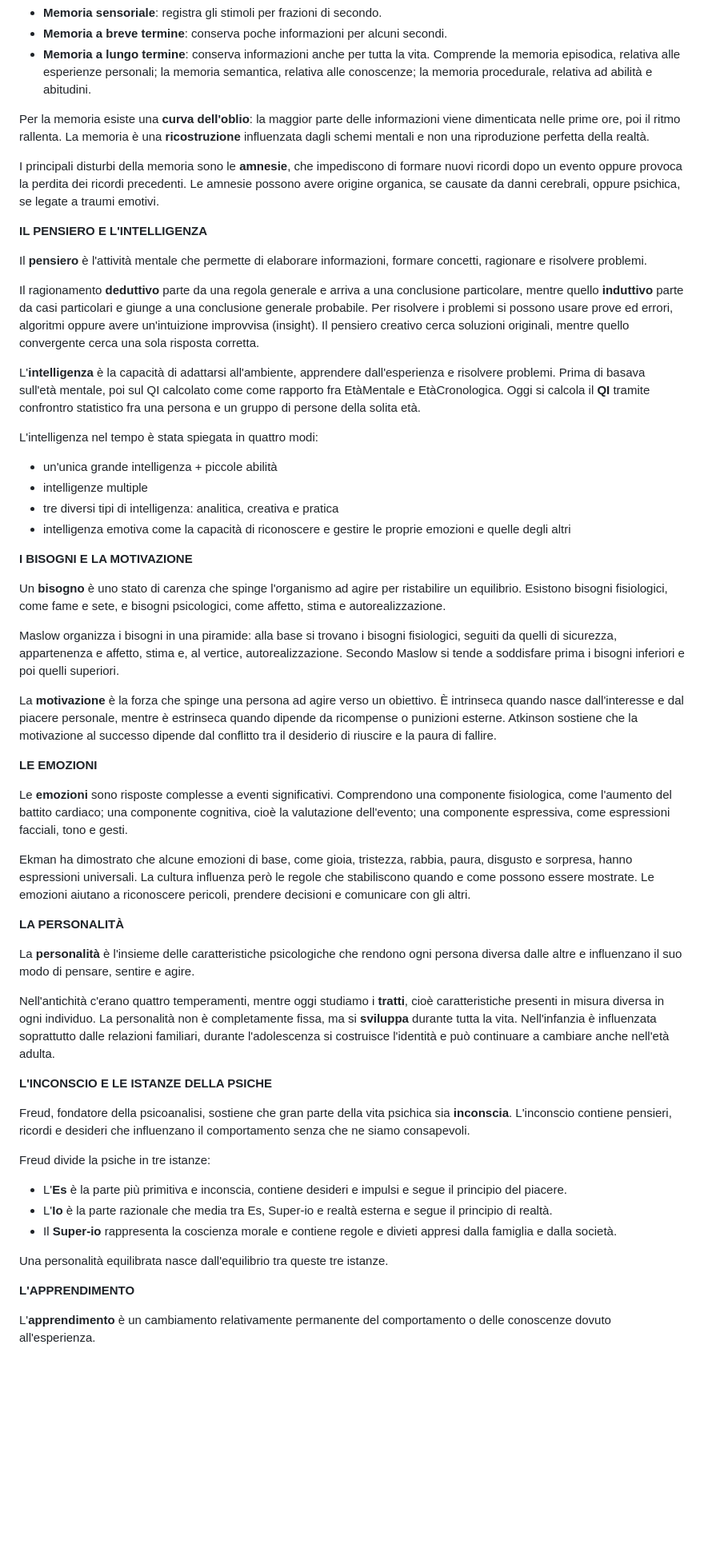
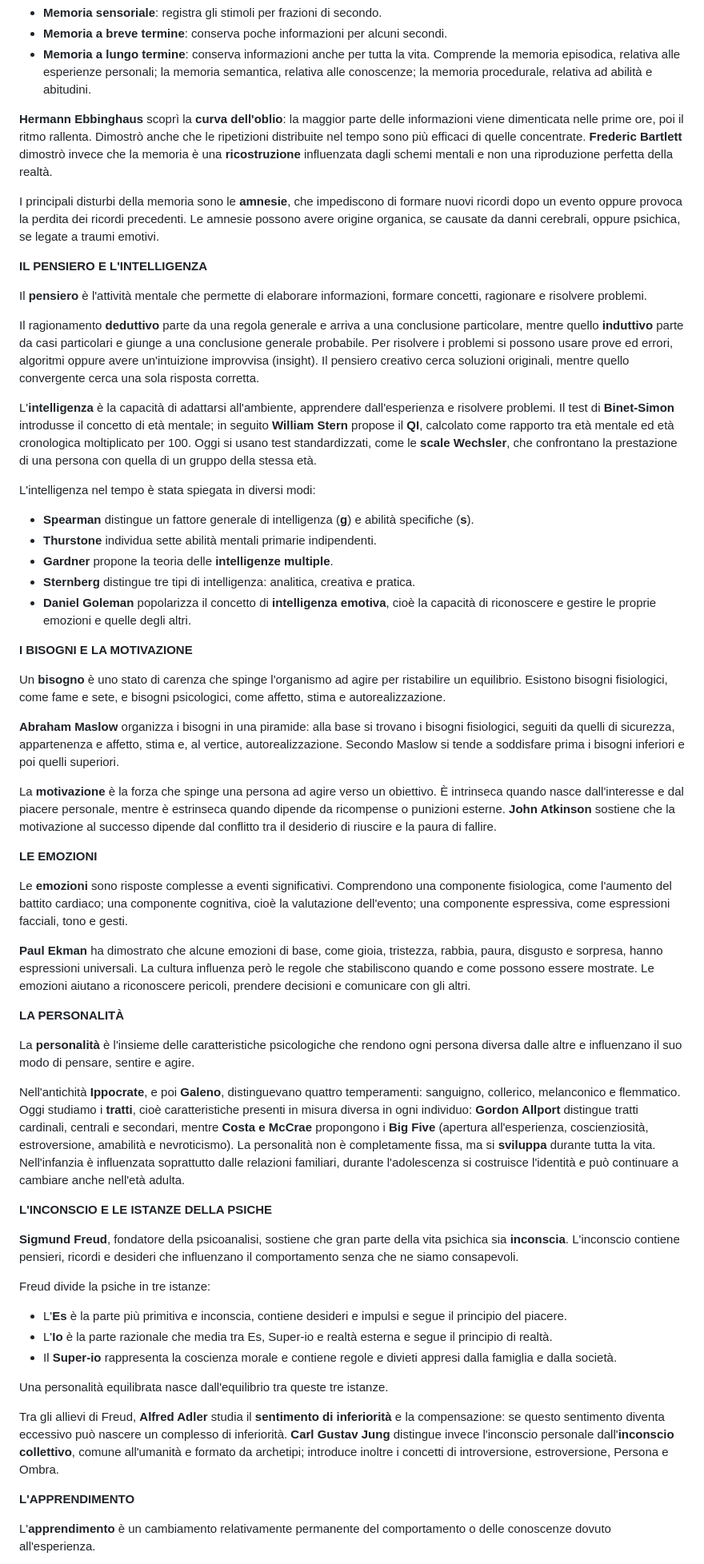
Before and after one commit to Emyleaf/fastripasso, a Markdown page: Riassunto finale Scienze umane.md, the part around one of its changes. Shown at 80% size. GitHub-like rendering; blank space fills up the shorter version.

```diff
--- a/Riassunto finale Scienze umane.md
+++ b/Riassunto finale Scienze umane.md
@@ -38,7 +38,7 @@ La memoria si distingue in:
 - **Memoria a breve termine**: conserva poche informazioni per alcuni secondi.
 - **Memoria a lungo termine**: conserva informazioni anche per tutta la vita. Comprende la memoria episodica, relativa alle esperienze personali; la memoria semantica, relativa alle conoscenze; la memoria procedurale, relativa ad abilità e abitudini.
 
-Per la memoria esiste una **curva dell'oblio**: la maggior parte delle informazioni viene dimenticata nelle prime ore, poi il ritmo rallenta. La memoria è una **ricostruzione** influenzata dagli schemi mentali e non una riproduzione perfetta della realtà.
+**Hermann Ebbinghaus** scoprì la **curva dell'oblio**: la maggior parte delle informazioni viene dimenticata nelle prime ore, poi il ritmo rallenta. Dimostrò anche che le ripetizioni distribuite nel tempo sono più efficaci di quelle concentrate. **Frederic Bartlett** dimostrò invece che la memoria è una **ricostruzione** influenzata dagli schemi mentali e non una riproduzione perfetta della realtà.
 
 I principali disturbi della memoria sono le **amnesie**, che impediscono di formare nuovi ricordi dopo un evento oppure provoca la perdita dei ricordi precedenti. Le amnesie possono avere origine organica, se causate da danni cerebrali, oppure psichica, se legate a traumi emotivi.
 
@@ -48,37 +48,38 @@ Il **pensiero** è l'attività mentale che permette di elaborare informazioni, f
 
 Il ragionamento **deduttivo** parte da una regola generale e arriva a una conclusione particolare, mentre quello **induttivo** parte da casi particolari e giunge a una conclusione generale probabile. Per risolvere i problemi si possono usare prove ed errori, algoritmi oppure avere un'intuizione improvvisa (insight). Il pensiero creativo cerca soluzioni originali, mentre quello convergente cerca una sola risposta corretta.
 
-L'**intelligenza** è la capacità di adattarsi all'ambiente, apprendere dall'esperienza e risolvere problemi. Prima di basava sull'età mentale, poi sul QI calcolato come come rapporto fra EtàMentale e EtàCronologica. Oggi si calcola il **QI** tramite confrontro statistico fra una persona e un gruppo di persone della solita età.
+L'**intelligenza** è la capacità di adattarsi all'ambiente, apprendere dall'esperienza e risolvere problemi. Il test di **Binet-Simon** introdusse il concetto di età mentale; in seguito **William Stern** propose il **QI**, calcolato come rapporto tra età mentale ed età cronologica moltiplicato per 100. Oggi si usano test standardizzati, come le **scale Wechsler**, che confrontano la prestazione di una persona con quella di un gruppo della stessa età.
 
-L'intelligenza nel tempo è stata spiegata in quattro modi:
-- un'unica grande intelligenza + piccole abilità
-- intelligenze multiple
-- tre diversi tipi di intelligenza: analitica, creativa e pratica
-- intelligenza emotiva come la capacità di riconoscere e gestire le proprie emozioni e quelle degli altri
+L'intelligenza nel tempo è stata spiegata in diversi modi:
+- **Spearman** distingue un fattore generale di intelligenza (**g**) e abilità specifiche (**s**).
+- **Thurstone** individua sette abilità mentali primarie indipendenti.
+- **Gardner** propone la teoria delle **intelligenze multiple**.
+- **Sternberg** distingue tre tipi di intelligenza: analitica, creativa e pratica.
+- **Daniel Goleman** popolarizza il concetto di **intelligenza emotiva**, cioè la capacità di riconoscere e gestire le proprie emozioni e quelle degli altri.
 
 **I BISOGNI E LA MOTIVAZIONE**
 
 Un **bisogno** è uno stato di carenza che spinge l'organismo ad agire per ristabilire un equilibrio. Esistono bisogni fisiologici, come fame e sete, e bisogni psicologici, come affetto, stima e autorealizzazione.
 
-Maslow organizza i bisogni in una piramide: alla base si trovano i bisogni fisiologici, seguiti da quelli di sicurezza, appartenenza e affetto, stima e, al vertice, autorealizzazione. Secondo Maslow si tende a soddisfare prima i bisogni inferiori e poi quelli superiori.
+**Abraham Maslow** organizza i bisogni in una piramide: alla base si trovano i bisogni fisiologici, seguiti da quelli di sicurezza, appartenenza e affetto, stima e, al vertice, autorealizzazione. Secondo Maslow si tende a soddisfare prima i bisogni inferiori e poi quelli superiori.
 
-La **motivazione** è la forza che spinge una persona ad agire verso un obiettivo. È intrinseca quando nasce dall'interesse e dal piacere personale, mentre è estrinseca quando dipende da ricompense o punizioni esterne. Atkinson sostiene che la motivazione al successo dipende dal conflitto tra il desiderio di riuscire e la paura di fallire.
+La **motivazione** è la forza che spinge una persona ad agire verso un obiettivo. È intrinseca quando nasce dall'interesse e dal piacere personale, mentre è estrinseca quando dipende da ricompense o punizioni esterne. **John Atkinson** sostiene che la motivazione al successo dipende dal conflitto tra il desiderio di riuscire e la paura di fallire.
 
 **LE EMOZIONI**
 
 Le **emozioni** sono risposte complesse a eventi significativi. Comprendono una componente fisiologica, come l'aumento del battito cardiaco; una componente cognitiva, cioè la valutazione dell'evento; una componente espressiva, come espressioni facciali, tono e gesti.
 
-Ekman ha dimostrato che alcune emozioni di base, come gioia, tristezza, rabbia, paura, disgusto e sorpresa, hanno espressioni universali. La cultura influenza però le regole che stabiliscono quando e come possono essere mostrate. Le emozioni aiutano a riconoscere pericoli, prendere decisioni e comunicare con gli altri.
+**Paul Ekman** ha dimostrato che alcune emozioni di base, come gioia, tristezza, rabbia, paura, disgusto e sorpresa, hanno espressioni universali. La cultura influenza però le regole che stabiliscono quando e come possono essere mostrate. Le emozioni aiutano a riconoscere pericoli, prendere decisioni e comunicare con gli altri.
 
 **LA PERSONALITÀ**
 
 La **personalità** è l'insieme delle caratteristiche psicologiche che rendono ogni persona diversa dalle altre e influenzano il suo modo di pensare, sentire e agire.
 
-Nell'antichità c'erano quattro temperamenti, mentre oggi studiamo i **tratti**, cioè caratteristiche presenti in misura diversa in ogni individuo. La personalità non è completamente fissa, ma si **sviluppa** durante tutta la vita. Nell'infanzia è influenzata soprattutto dalle relazioni familiari, durante l'adolescenza si costruisce l'identità e può continuare a cambiare anche nell'età adulta.
+Nell'antichità **Ippocrate**, e poi **Galeno**, distinguevano quattro temperamenti: sanguigno, collerico, melanconico e flemmatico. Oggi studiamo i **tratti**, cioè caratteristiche presenti in misura diversa in ogni individuo: **Gordon Allport** distingue tratti cardinali, centrali e secondari, mentre **Costa e McCrae** propongono i **Big Five** (apertura all'esperienza, coscienziosità, estroversione, amabilità e nevroticismo). La personalità non è completamente fissa, ma si **sviluppa** durante tutta la vita. Nell'infanzia è influenzata soprattutto dalle relazioni familiari, durante l'adolescenza si costruisce l'identità e può continuare a cambiare anche nell'età adulta.
 
 **L'INCONSCIO E LE ISTANZE DELLA PSICHE**
 
-Freud, fondatore della psicoanalisi, sostiene che gran parte della vita psichica sia **inconscia**. L'inconscio contiene pensieri, ricordi e desideri che influenzano il comportamento senza che ne siamo consapevoli.
+**Sigmund Freud**, fondatore della psicoanalisi, sostiene che gran parte della vita psichica sia **inconscia**. L'inconscio contiene pensieri, ricordi e desideri che influenzano il comportamento senza che ne siamo consapevoli.
 
 Freud divide la psiche in tre istanze:
 
@@ -88,6 +89,8 @@ Freud divide la psiche in tre istanze:
 
 Una personalità equilibrata nasce dall'equilibrio tra queste tre istanze.
 
+Tra gli allievi di Freud, **Alfred Adler** studia il **sentimento di inferiorità** e la compensazione: se questo sentimento diventa eccessivo può nascere un complesso di inferiorità. **Carl Gustav Jung** distingue invece l'inconscio personale dall'**inconscio collettivo**, comune all'umanità e formato da archetipi; introduce inoltre i concetti di introversione, estroversione, Persona e Ombra.
+
 **L'APPRENDIMENTO**
 
 L'**apprendimento** è un cambiamento relativamente permanente del comportamento o delle conoscenze dovuto all'esperienza.
```
Also changed, not shown: other parts of Riassunto finale Scienze umane.md (+25 -23 lines).
